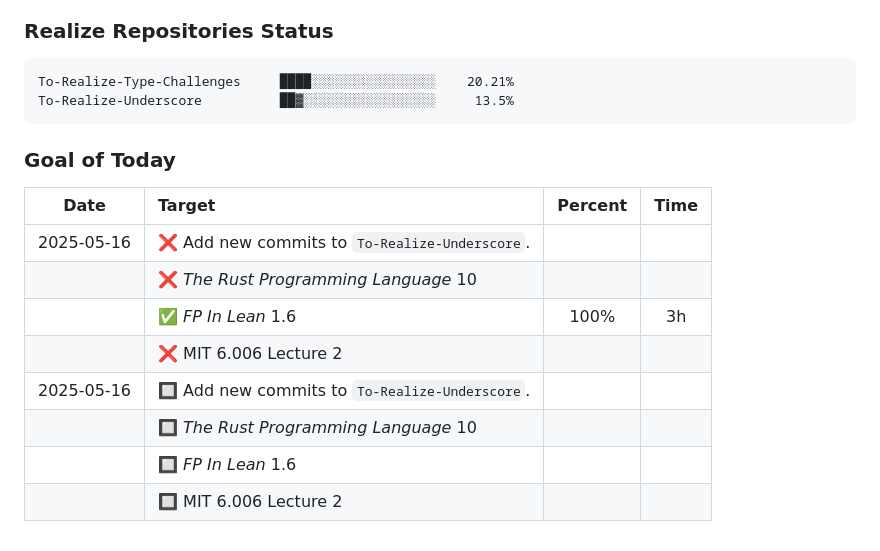
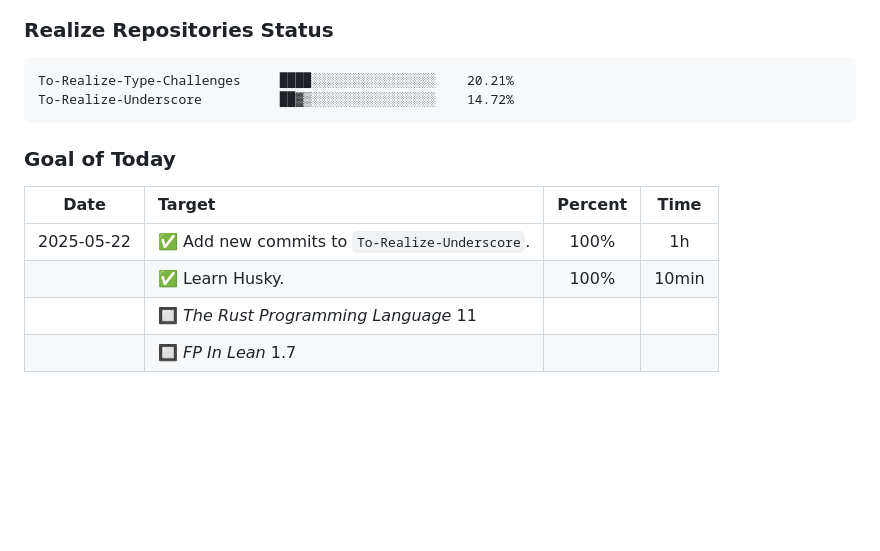
Before and after one commit to AshGreyG/AshGreyG, a Markdown page: README.md, the part around the change. GitHub-like rendering; folded sections open; blank space fills up the shorter version.

Commit message:
:memo: automatically update profile

````diff
--- a/README.md
+++ b/README.md
@@ -90,22 +90,16 @@ duplicate with an existing username), you can call me Grey He.
 <!-- Begin Realize Status -->
 ``` plaintext
 To-Realize-Type-Challenges     ████░░░░░░░░░░░░░░░░    20.21%
-To-Realize-Underscore          ██▓░░░░░░░░░░░░░░░░░     13.5%
+To-Realize-Underscore          ██▓▒░░░░░░░░░░░░░░░░    14.72%
 ```
 <!-- End Realize Status -->
 
 ### Goal of Today
 
 <!-- Begin Goal of Today -->
-|    Date    | Target                                        | Percent | Time  |
-| :--------: | :-------------------------------------------- | :-----: | :---: |
-| 2025-05-16 | ❌ Add new commits to `To-Realize-Underscore`. |         |       |
-|            | ❌ *The Rust Programming Language* 10          |         |       |
-|            | ✅ *FP In Lean* 1.6                            |  100%   |  3h   |
-|            | ❌ MIT 6.006 Lecture 2                         |         |       |
-| 2025-05-16 | 🔲 Add new commits to `To-Realize-Underscore`. |         |       |
-|            | 🔲 *The Rust Programming Language* 10          |         |       |
-|            | 🔲 *FP In Lean* 1.6                            |         |       |
-|            | 🔲 MIT 6.006 Lecture 2                         |         |       |
-
-</details>
+|    Date    | Target                                                  | Percent |  Time   |
+| :--------: | :------------------------------------------------------ | :-----: | :-----: |
+| 2025-05-22 | ✅ Add new commits to `To-Realize-Underscore`.           |  100%   |   1h    |
+|            | ✅ Learn Husky.                                          |  100%   |  10min  |
+|            | 🔲 *The Rust Programming Language* 11                    |         |         |
+|            | 🔲 *FP In Lean* 1.7                                      |         |         |
````
